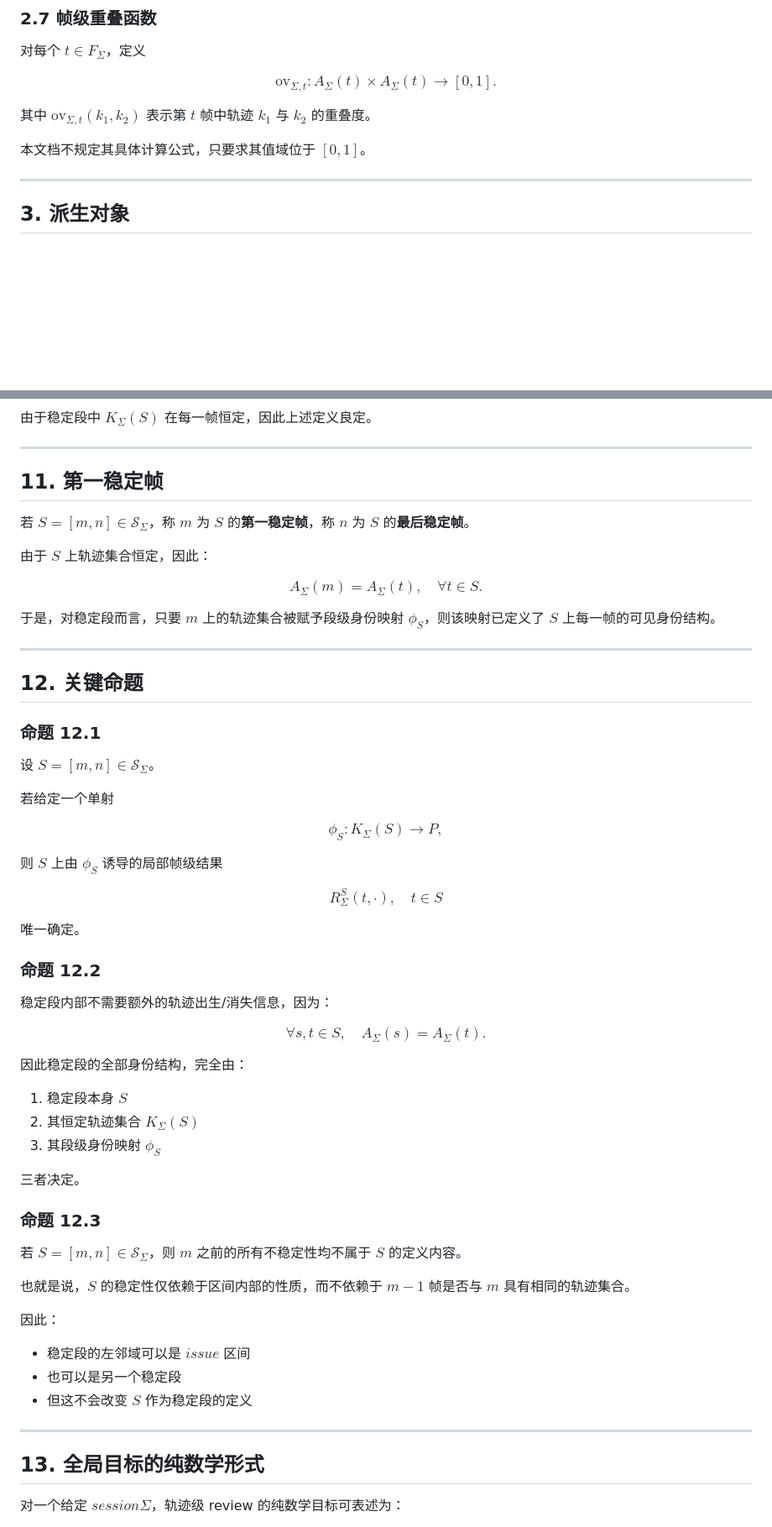
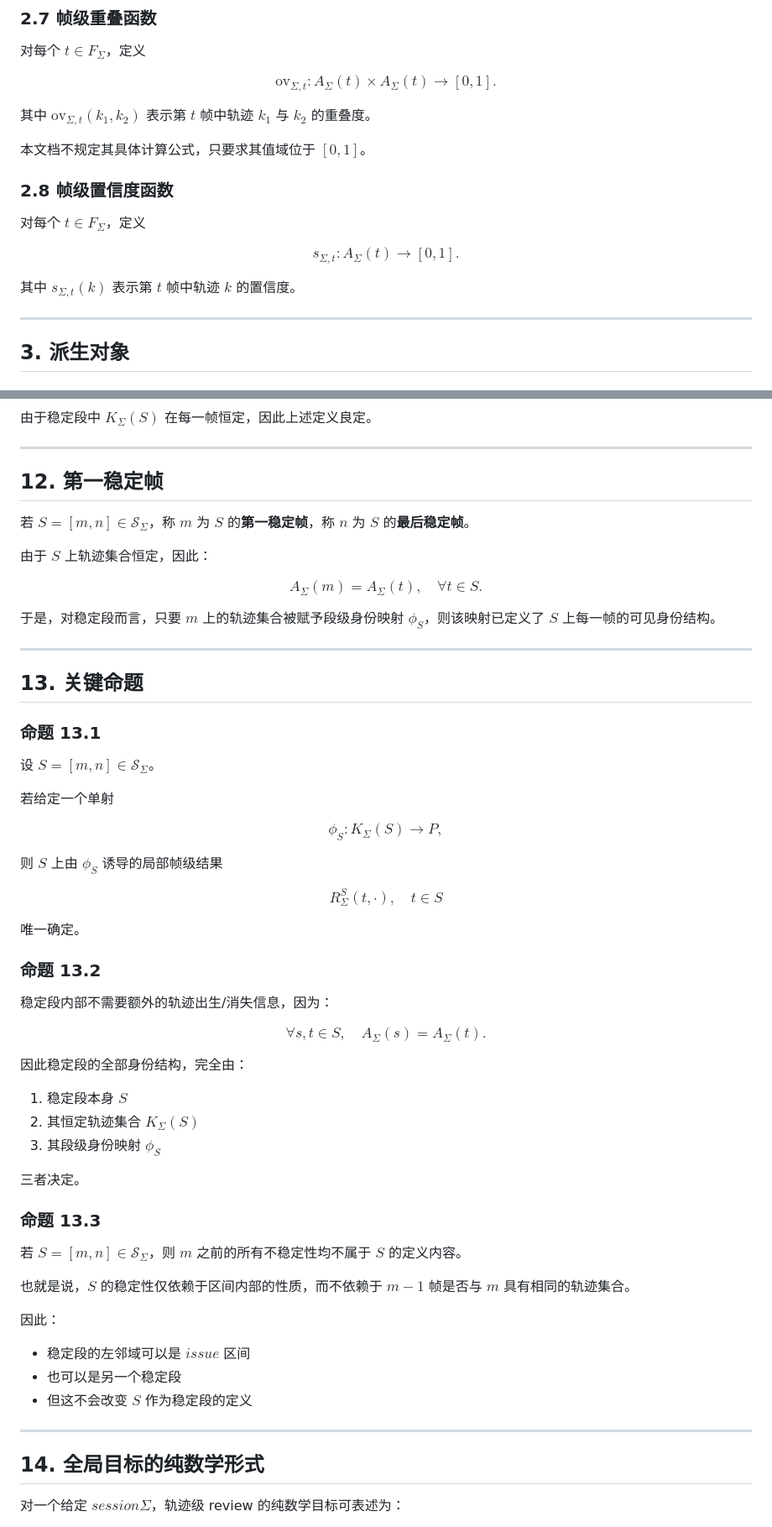
Before and after one commit to hlife0/ReID_data_annotation, a Markdown page: docs/ISSUE_TRAJECTORY_REVIEW_MATHEMATICAL_DEFINITIONS.md, 2 parts joined by grey strips. Shown at 84% size. Drawn GitHub-style; blank space fills up the shorter version.

```diff
--- a/docs/ISSUE_TRAJECTORY_REVIEW_MATHEMATICAL_DEFINITIONS.md
+++ b/docs/ISSUE_TRAJECTORY_REVIEW_MATHEMATICAL_DEFINITIONS.md
@@ -133,6 +133,16 @@ $$
 
 本文档不规定其具体计算公式，只要求其值域位于 $[0,1]$。
 
+### 2.8 帧级置信度函数
+
+对每个 $t \in F_{\Sigma}$，定义
+
+$$
+s_{\Sigma,t} : A_{\Sigma}(t)\to [0,1].
+$$
+
+其中 $s_{\Sigma,t}(k)$ 表示第 $t$ 帧中轨迹 $k$ 的置信度。
+
 ---
 
 ## 3. 派生对象
@@ -431,7 +479,7 @@ $$
 
 ---
 
-## 11. 第一稳定帧
+## 12. 第一稳定帧
 
 若 $S=[m,n]\in\mathcal{S}_{\Sigma}$，称 $m$ 为 $S$ 的**第一稳定帧**，称 $n$ 为 $S$ 的**最后稳定帧**。
 
@@ -445,9 +493,9 @@ $$
 
 ---
 
-## 12. 关键命题
+## 13. 关键命题
 
-### 命题 12.1
+### 命题 13.1
 
 设 $S=[m,n]\in\mathcal{S}_{\Sigma}$。
 
@@ -465,7 +513,7 @@ $$
 
 唯一确定。
 
-### 命题 12.2
+### 命题 13.2
 
 稳定段内部不需要额外的轨迹出生/消失信息，因为：
 
@@ -481,7 +529,7 @@ $$
 
 三者决定。
 
-### 命题 12.3
+### 命题 13.3
 
 若 $S=[m,n]\in\mathcal{S}_{\Sigma}$，则 $m$ 之前的所有不稳定性均不属于 $S$ 的定义内容。
 
@@ -495,7 +543,7 @@ $$
 
 ---
 
-## 13. 全局目标的纯数学形式
+## 14. 全局目标的纯数学形式
 
 对一个给定 $session \Sigma$，轨迹级 review 的纯数学目标可表述为：
 
```
Also changed, not shown: other parts of docs/ISSUE_TRAJECTORY_REVIEW_MATHEMATICAL_DEFINITIONS.md (+64 -26 lines).
